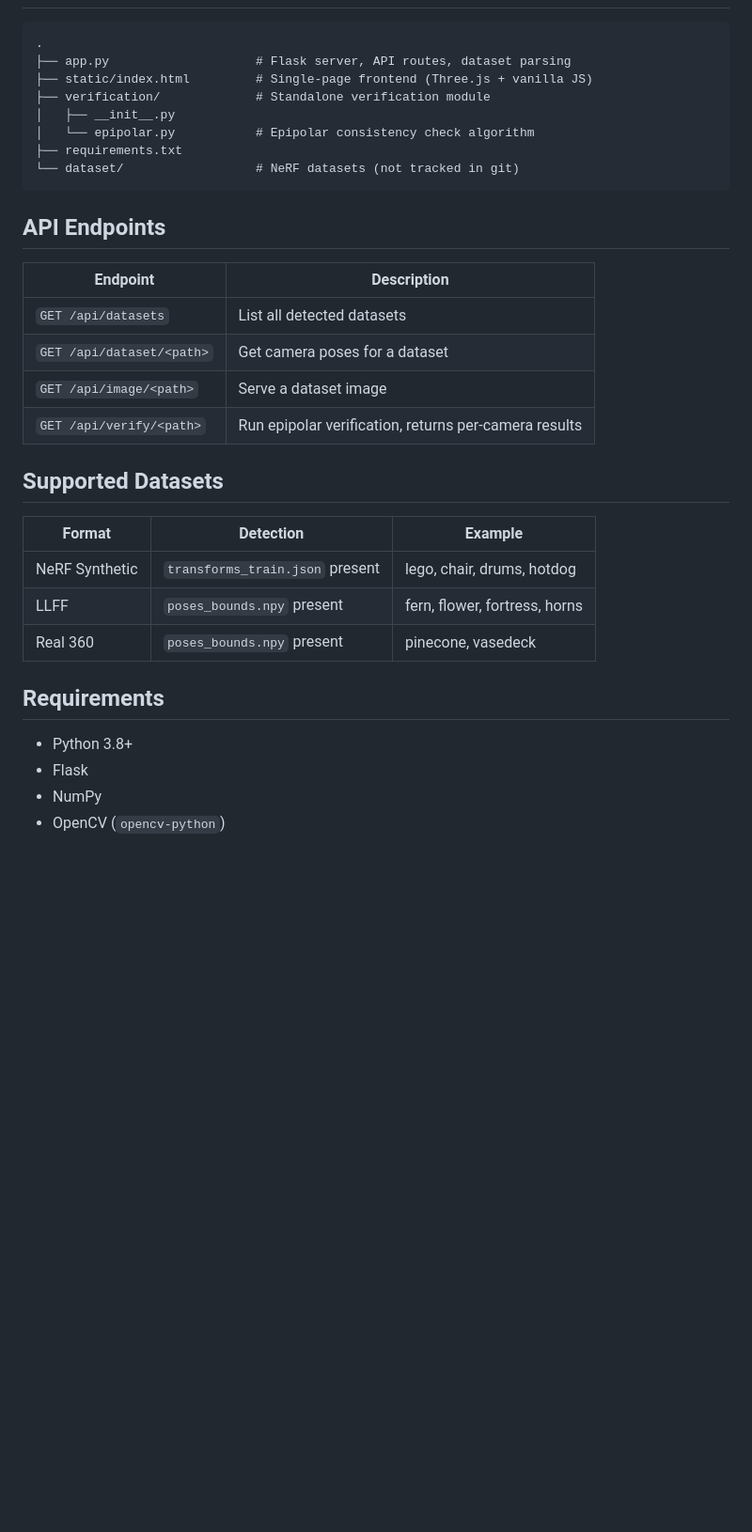
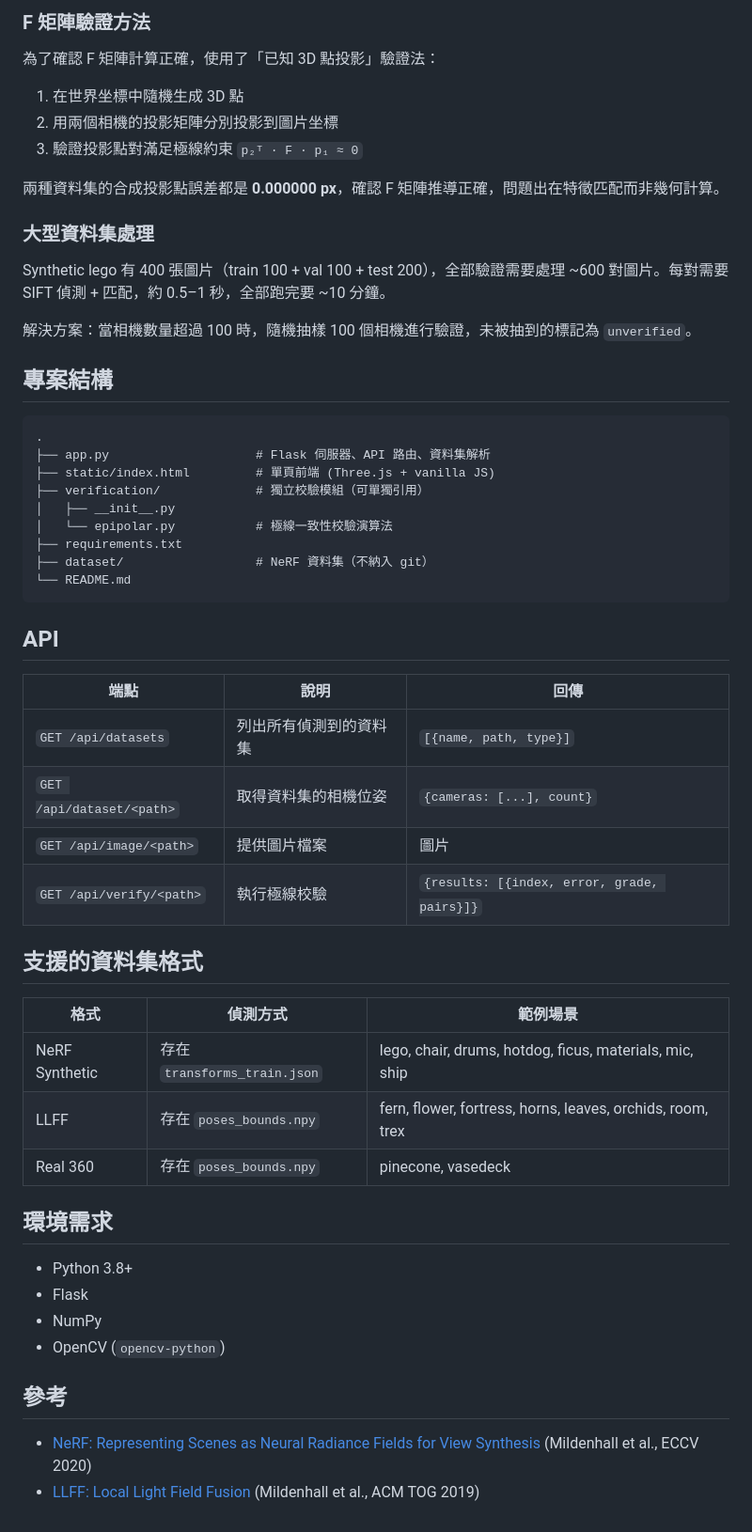
Before and after one commit to iamleoluo/data-visual-analysis, a Markdown page: README.md, the part around one of its changes. Shown at 94% size. Rendered like a GitHub page; blank space fills up the shorter version.

````diff
--- a/README.md
+++ b/README.md
@@ -95,35 +159,58 @@ Both are converted to OpenCV convention internally before computing the geometry
+### F 矩陣驗證方法
+
+為了確認 F 矩陣計算正確，使用了「已知 3D 點投影」驗證法：
+
+1. 在世界坐標中隨機生成 3D 點
+2. 用兩個相機的投影矩陣分別投影到圖片坐標
+3. 驗證投影點對滿足極線約束 `p₂ᵀ · F · p₁ ≈ 0`
+
+兩種資料集的合成投影點誤差都是 **0.000000 px**，確認 F 矩陣推導正確，問題出在特徵匹配而非幾何計算。
+
+### 大型資料集處理
+
+Synthetic lego 有 400 張圖片（train 100 + val 100 + test 200），全部驗證需要處理 ~600 對圖片。每對需要 SIFT 偵測 + 匹配，約 0.5–1 秒，全部跑完要 ~10 分鐘。
+
+解決方案：當相機數量超過 100 時，隨機抽樣 100 個相機進行驗證，未被抽到的標記為 `unverified`。
+
+## 專案結構
 
 ```
 .
-├── app.py                    # Flask server, API routes, dataset parsing
-├── static/index.html         # Single-page frontend (Three.js + vanilla JS)
-├── verification/             # Standalone verification module
+├── app.py                    # Flask 伺服器、API 路由、資料集解析
+├── static/index.html         # 單頁前端 (Three.js + vanilla JS)
+├── verification/             # 獨立校驗模組（可單獨引用）
 │   ├── __init__.py
-│   └── epipolar.py           # Epipolar consistency check algorithm
+│   └── epipolar.py           # 極線一致性校驗演算法
 ├── requirements.txt
-└── dataset/                  # NeRF datasets (not tracked in git)
+├── dataset/                  # NeRF 資料集（不納入 git）
+└── README.md
 ```
 
-## API Endpoints
+## API
 
-| Endpoint | Description |
-|----------|-------------|
-| `GET /api/datasets` | List all detected datasets |
-| `GET /api/dataset/<path>` | Get camera poses for a dataset |
-| `GET /api/image/<path>` | Serve a dataset image |
-| `GET /api/verify/<path>` | Run epipolar verification, returns per-camera results |
+| 端點 | 說明 | 回傳 |
+|------|------|------|
+| `GET /api/datasets` | 列出所有偵測到的資料集 | `[{name, path, type}]` |
+| `GET /api/dataset/<path>` | 取得資料集的相機位姿 | `{cameras: [...], count}` |
+| `GET /api/image/<path>` | 提供圖片檔案 | 圖片 |
+| `GET /api/verify/<path>` | 執行極線校驗 | `{results: [{index, error, grade, pairs}]}` |
 
-## Supported Datasets
+## 支援的資料集格式
 
-| Format | Detection | Example |
-|--------|-----------|---------|
-| NeRF Synthetic | `transforms_train.json` present | lego, chair, drums, hotdog |
-| LLFF | `poses_bounds.npy` present | fern, flower, fortress, horns |
-| Real 360 | `poses_bounds.npy` present | pinecone, vasedeck |
+| 格式 | 偵測方式 | 範例場景 |
+|------|----------|----------|
+| NeRF Synthetic | 存在 `transforms_train.json` | lego, chair, drums, hotdog, ficus, materials, mic, ship |
+| LLFF | 存在 `poses_bounds.npy` | fern, flower, fortress, horns, leaves, orchids, room, trex |
+| Real 360 | 存在 `poses_bounds.npy` | pinecone, vasedeck |
 
-## Requirements
+## 環境需求
 
 - Python 3.8+
 - Flask
 - NumPy
 - OpenCV (`opencv-python`)
+
+## 參考
+
+- [NeRF: Representing Scenes as Neural Radiance Fields for View Synthesis](https://www.matthewtancik.com/nerf) (Mildenhall et al., ECCV 2020)
+- [LLFF: Local Light Field Fusion](https://bmild.github.io/llff/) (Mildenhall et al., ACM TOG 2019)
````
Also changed, not shown: other parts of README.md (+127 -63 lines).
